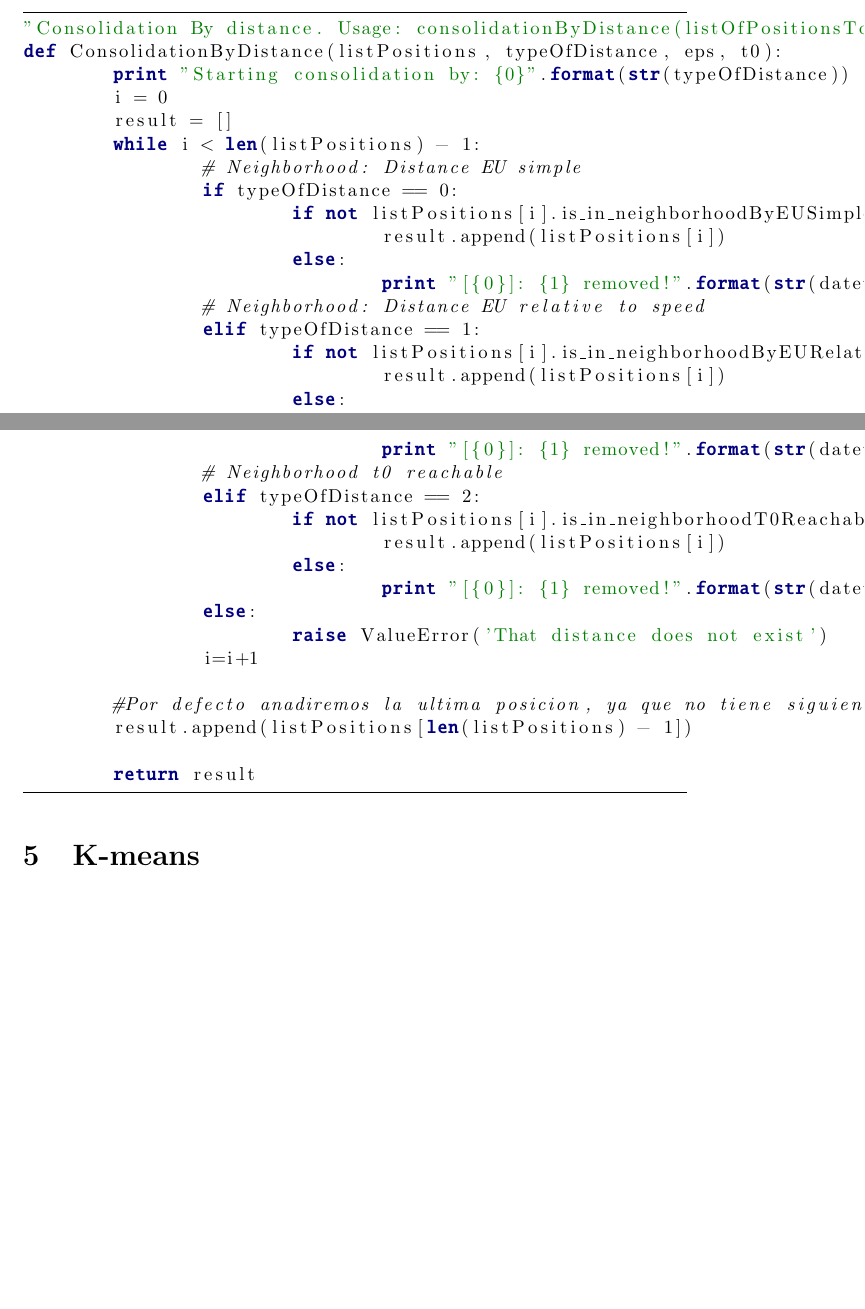
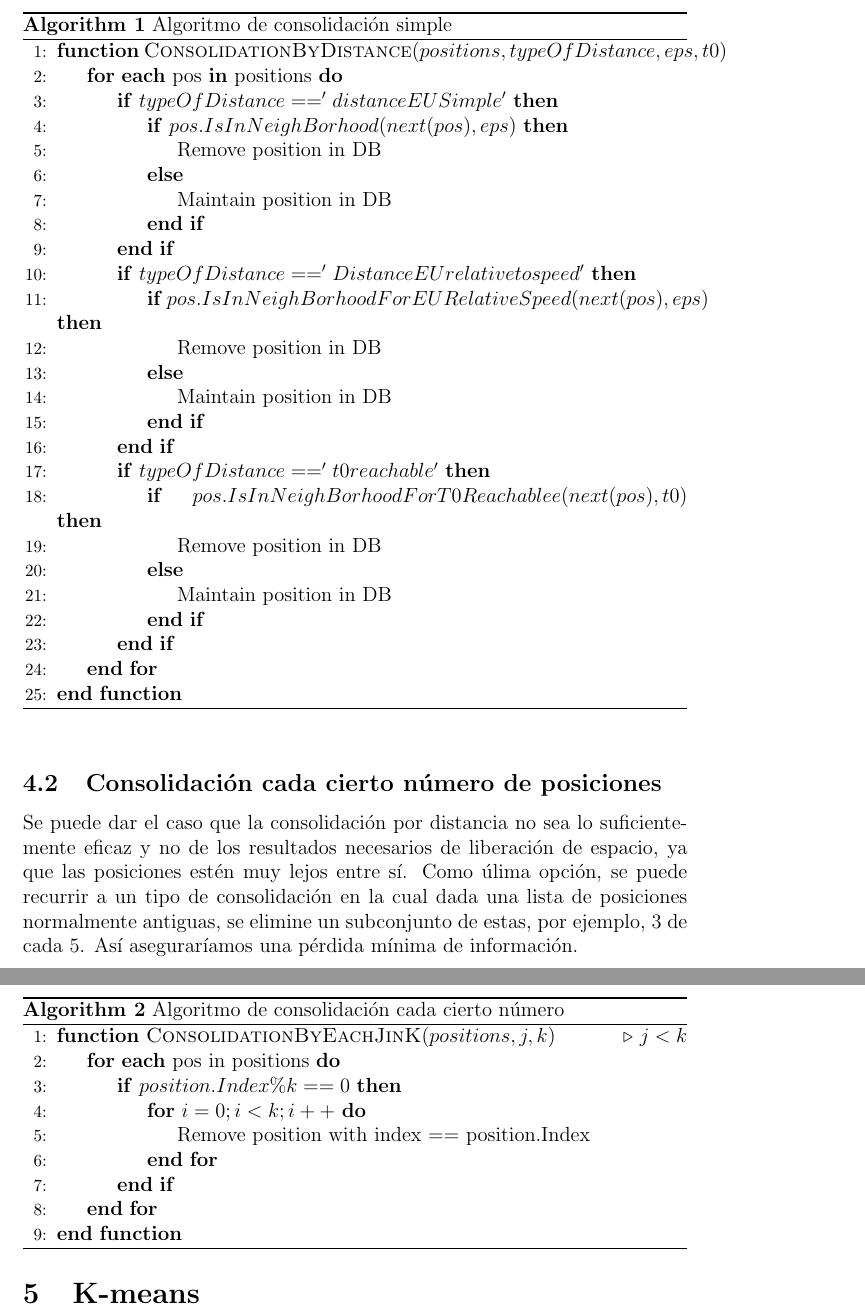
Before and after one commit to pbarbero/TFM, a LaTeX document (report/tfm.tex): two parts of pages 8 and 9 of 9 before the commit and two parts of pages 10 and 11 of 13 after it, joined at a grey line, cut at the place of the change, the shorter picture padded with empty space. Compiled offline with pdfLaTeX.

Commit message:
add consolidation techniques

```diff
--- a/report/tfm.tex
+++ b/report/tfm.tex
@@ -1,5 +1,9 @@
 \documentclass[a4paper, 12pt]{article}
 \usepackage{listings}
+\usepackage{algpseudocode}
+\usepackage{algorithm}
+\usepackage{amsmath}
+\usepackage{amssymb}
 
 
 %%Color table
@@ -333,37 +343,58 @@ Estas consolidaciones menos avanzadas se realizar\'an sobre posiciones antiguas,
 Utilizando los tres tipos de vecindarios que hemos definido, definimos el siguiente m\'etodo que realizar\'a la consolidaci\'on del tipo que le indiquemos, \\
 
-\begin{python}
-"Consolidation By distance. Usage: consolidationByDistance(listOfPositionsToConsolidate, typeOfNeighborhoud, epsilon, t0)"
-def ConsolidationByDistance(listPositions, typeOfDistance, eps, t0):
-	print "Starting consolidation by: {0}".format(str(typeOfDistance))
-	i = 0
-	result = []
-	while i < len(listPositions) - 1:
-		# Neighborhood: Distance EU simple
-		if typeOfDistance == 0:
-			if not listPositions[i].is_in_neighborhoodByEUSimple(listPositions[i+1], eps):
-				result.append(listPositions[i])
-			else:
-				print "[{0}]: {1} removed!".format(str(datetime.datetime.now()), listPositions[i].toString())
-		# Neighborhood: Distance EU relative to speed
-		elif typeOfDistance == 1:
-			if not listPositions[i].is_in_neighborhoodByEURelativeSpeed(listPositions[i+1], eps):
-				result.append(listPositions[i])
-			else:
-				print "[{0}]: {1} removed!".format(str(datetime.datetime.now()), listPositions[i].toString())
-		# Neighborhood t0 reachable
-		elif typeOfDistance == 2:
-			if not listPositions[i].is_in_neighborhoodT0Reachable(listPositions[i+1], t0):
-				result.append(listPositions[i])
-			else:
-				print "[{0}]: {1} removed!".format(str(datetime.datetime.now()), listPositions[i].toString())
-		else:
-			raise ValueError('That distance does not exist')
-		i=i+1
 
-	#Por defecto anadiremos la ultima posicion, ya que no tiene siguiente con quien comparar
-	result.append(listPositions[len(listPositions) - 1])
+\pagebreak
 
-	return result
-\end{python}
+\begin{algorithm}[h]\label{consolidationByDistance}
+\begin{algorithmic}[1]
+\Function{ConsolidationByDistance}{$positions, typeOfDistance, eps, t0$}
+\For{\textbf{each} pos \textbf{in} positions}
+    \If{$typeOfDistance == 'distanceEUSimple'$}
+        \If{$pos.IsInNeighBorhood(next(pos), eps)$}
+        	\State{Remove position in DB}
+        \Else
+        	\State{Maintain position in DB}
+        \EndIf
+    \EndIf
+    \If{$typeOfDistance == 'Distance EU relative to speed'$}
+        \If{$pos.IsInNeighBorhoodForEURelativeSpeed(next(pos), eps)$}
+        	\State{Remove position in DB}
+        \Else
+        	\State{Maintain position in DB}
+        \EndIf
+    \EndIf
+    \If{$typeOfDistance == 't0 reachable'$}
+        \If{$pos.IsInNeighBorhoodForT0Reachablee(next(pos), t0)$}
+        	\State{Remove position in DB}
+        \Else
+        	\State{Maintain position in DB}
+        \EndIf
+    \EndIf
+\EndFor
+\EndFunction
+\end{algorithmic}
+\caption{\label{alg:seeifrelin} Algoritmo de consolidaci\'on simple}
+\end{algorithm}
+
+
+\subsection{Consolidaci\'on cada cierto n\'umero de posiciones}
+
+Se puede dar el caso que la consolidaci\'on por distancia no sea lo suficientemente eficaz y no de los resultados necesarios de liberaci\'on de espacio, ya que las posiciones est\'en muy lejos entre s\'i. Como \'ulima opci\'on, se puede recurrir a un tipo de consolidaci\'on en la cual dada una lista de posiciones normalmente antiguas, se elimine un subconjunto de estas, por ejemplo, 3 de cada 5. As\'i asegurar\'iamos una p\'erdida m\'inima de informaci\'on. \\
+
+\begin{algorithm}[h]\label{consolidationByEachSomeNumber}
+\begin{algorithmic}[1]
+\Function{ConsolidationByEachJinK}{$positions, j, k$}\Comment{$j < k$}
+	\For{\textbf{each} pos in positions}
+		\If{$position.Index \% k == 0$}
+			\For{$i = 0; i < k; i++$}
+				\State{Remove position with index == position.Index}
+			\EndFor
+		\EndIf
+	\EndFor
+\EndFunction
+\end{algorithmic}
+\caption{\label{alg:seeifrelin} Algoritmo de consolidaci\'on cada cierto n\'umero}
+\end{algorithm}
+
+\pagebreak
 \section{K-means}
```
Also changed, not shown: report/tfm.pdf, report/tfm.tex (10 more changed lines).
